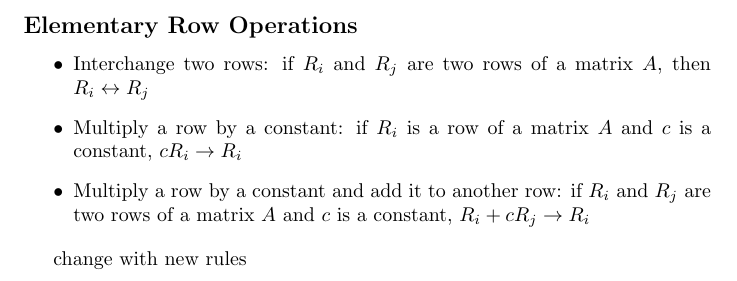
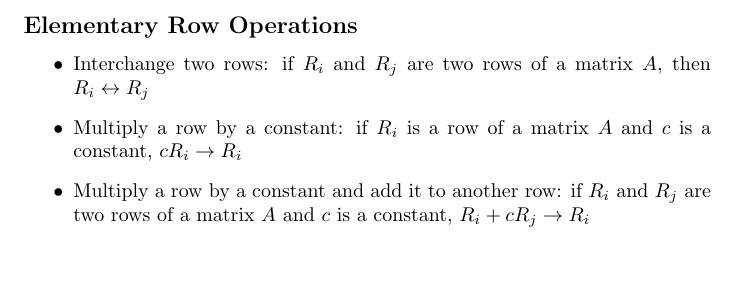
Before and after one commit to Nachha/BSMSNotes, a LaTeX document (Notes/Linear Algebra/LinAlg.tex): part of page 4 of 4, cut so that both start at the same text. Compiled offline with pdfLaTeX.

Commit message:
Final Test commit

```diff
--- a/Notes/Linear Algebra/LinAlg.tex
+++ b/Notes/Linear Algebra/LinAlg.tex
@@ -183,6 +183,4 @@ $$
     \item Multiply a row by a constant and add it to another row: if $R_i$ and $R_j$ are two rows of a matrix $A$ and $c$ is a constant, $R_i + cR_j \rightarrow R_i$
 \end{itemize}
 
-change with new rules
-
 \end{document}
```
Also changed, not shown: Notes/Linear Algebra/LinAlg.pdf, README.md, 3 other files.
